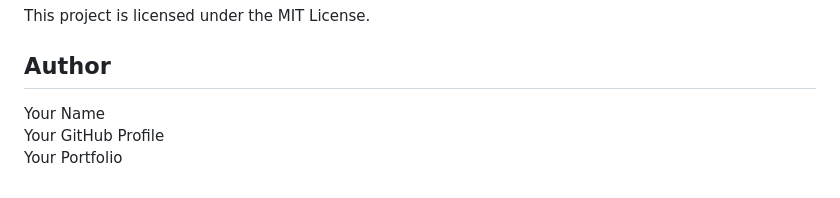
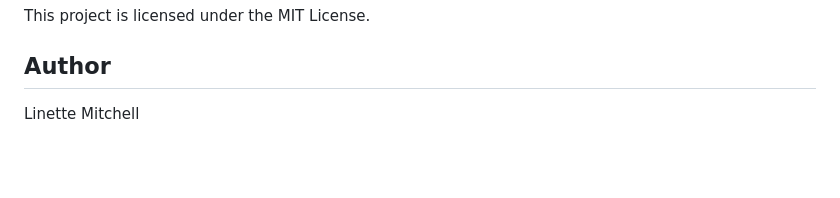
Before and after one commit to LinetteMitchell/meme-generator, a Markdown page: README.md, the part around the change. GitHub-like rendering; blank space fills up the shorter version.

```diff
--- a/README.md
+++ b/README.md
@@ -130,6 +130,4 @@ This project is licensed under the MIT License.
 
 ## Author
 
-Your Name
-Your GitHub Profile
-Your Portfolio
+Linette Mitchell
```
